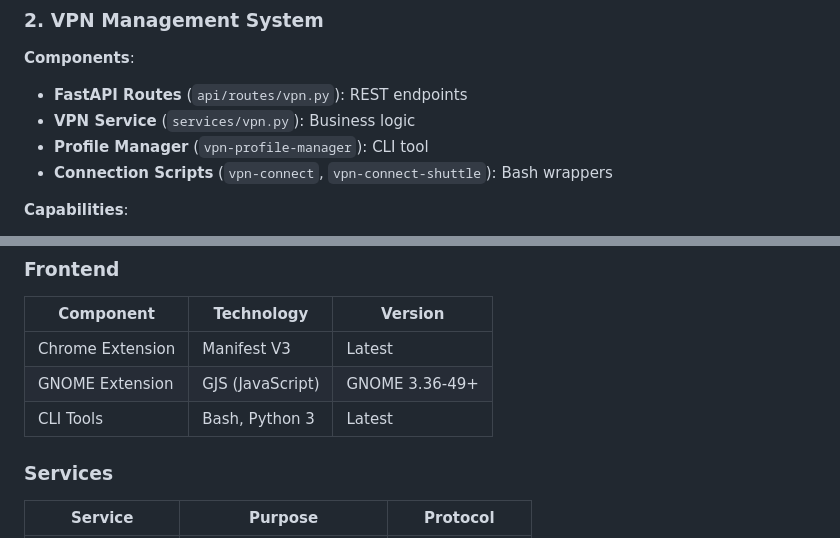
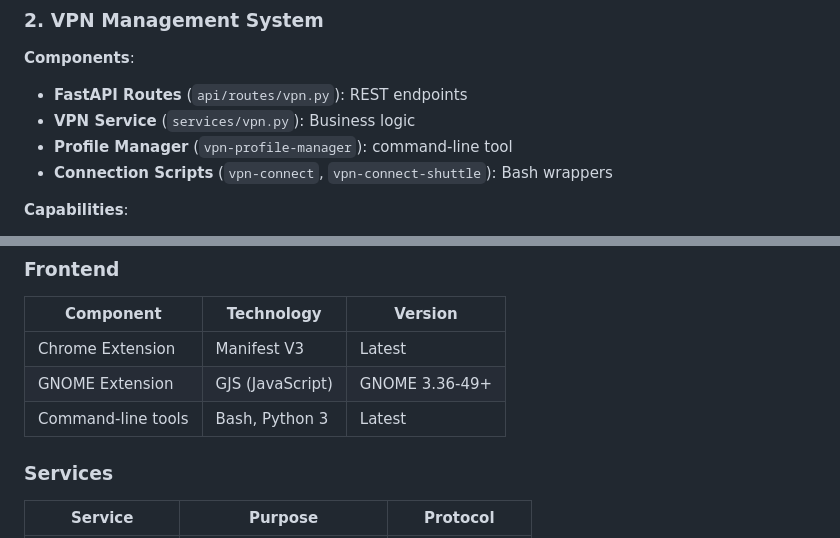
Before and after one commit to dmzoneill/rh-otp-auto-connect, a Markdown page: docs/ARCHITECTURE.md, 2 parts joined by grey strips. Drawn GitHub-style.

```diff
--- a/docs/ARCHITECTURE.md
+++ b/docs/ARCHITECTURE.md
@@ -84,7 +84,7 @@ graph TB
 **Components**:
 - **FastAPI Routes** (`api/routes/vpn.py`): REST endpoints
 - **VPN Service** (`services/vpn.py`): Business logic
-- **Profile Manager** (`vpn-profile-manager`): CLI tool
+- **Profile Manager** (`vpn-profile-manager`): command-line tool
 - **Connection Scripts** (`vpn-connect`, `vpn-connect-shuttle`): Bash wrappers
 
 **Capabilities**:
@@ -413,7 +413,7 @@ graph TB
 |-----------|-----------|---------|
 | Chrome Extension | Manifest V3 | Latest |
 | GNOME Extension | GJS (JavaScript) | GNOME 3.36-49+ |
-| CLI Tools | Bash, Python 3 | Latest |
+| Command-line tools | Bash, Python 3 | Latest |
 
 ### Services
 
```
Also changed, not shown: other parts of docs/ARCHITECTURE.md (+2 -2 lines), README.md (+1 -1 lines), docs/DEVELOPER_GUIDE.md (+4 -4 lines).
